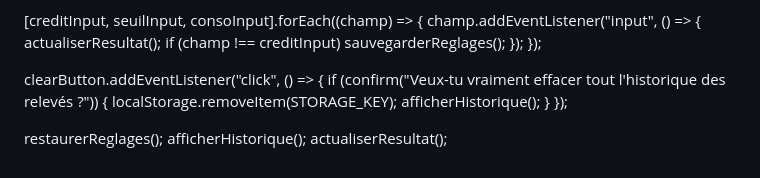
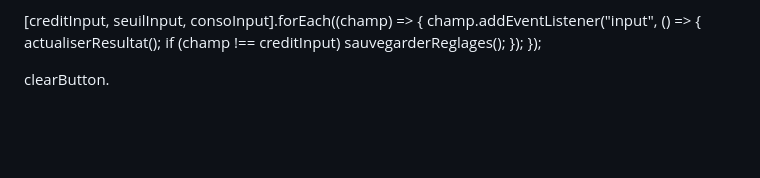
Before and after one commit to KEVINTABI-ia/alerte-compteur-prepayee, a Markdown page: README.md, the part around one of its changes. Drawn GitHub-style; blank space fills up the shorter version.

```diff
--- a/README.md
+++ b/README.md
@@ -485,13 +306,4 @@ saveButton.addEventListener("click", () => {
   });
 });
 
-clearButton.addEventListener("click", () => {
-  if (confirm("Veux-tu vraiment effacer tout l'historique des relevés ?")) {
-    localStorage.removeItem(STORAGE_KEY);
-    afficherHistorique();
-  }
-});
-
-restaurerReglages();
-afficherHistorique();
-actualiserResultat();
+clearButton.
```
Also changed, not shown: other parts of README.md (+0 -179 lines).
